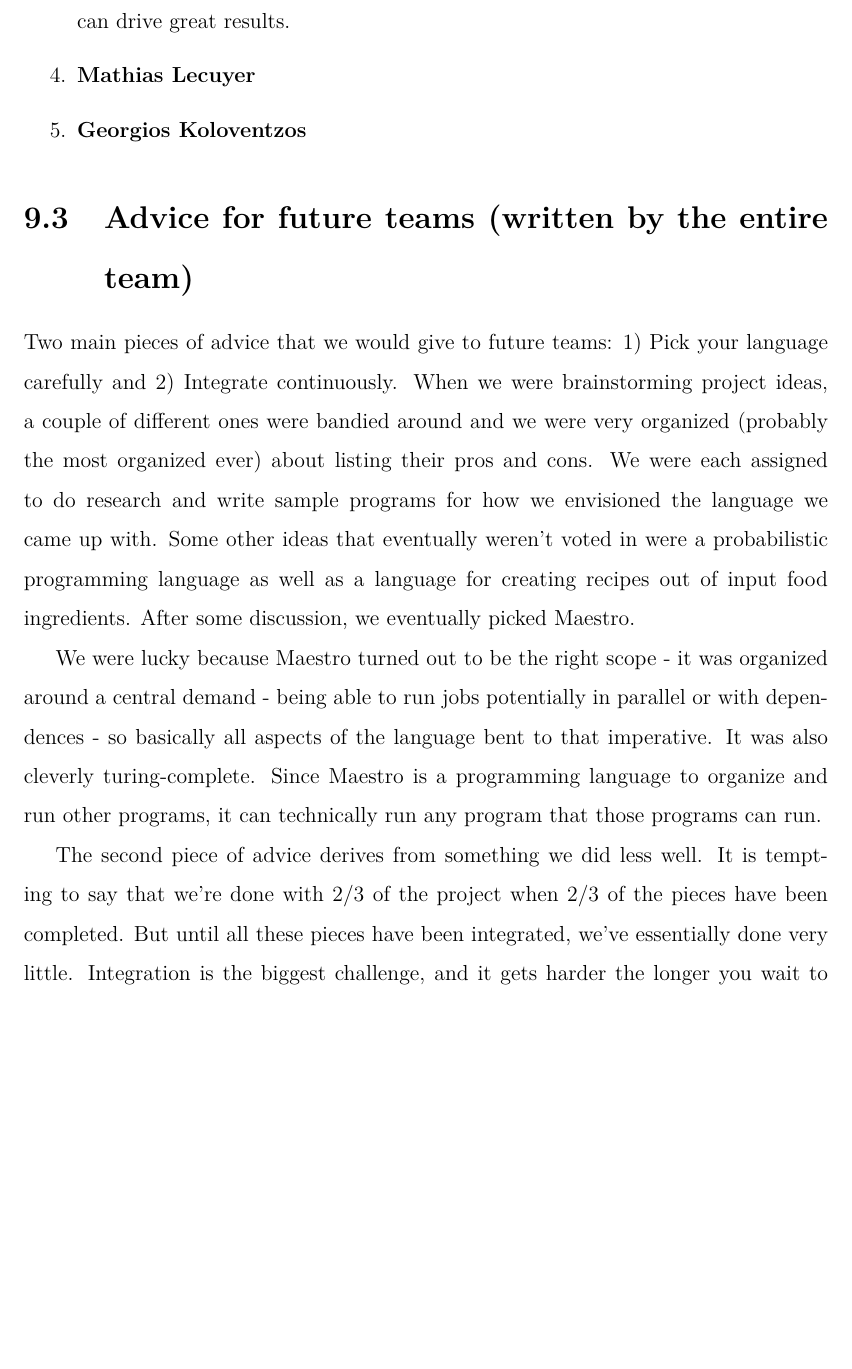
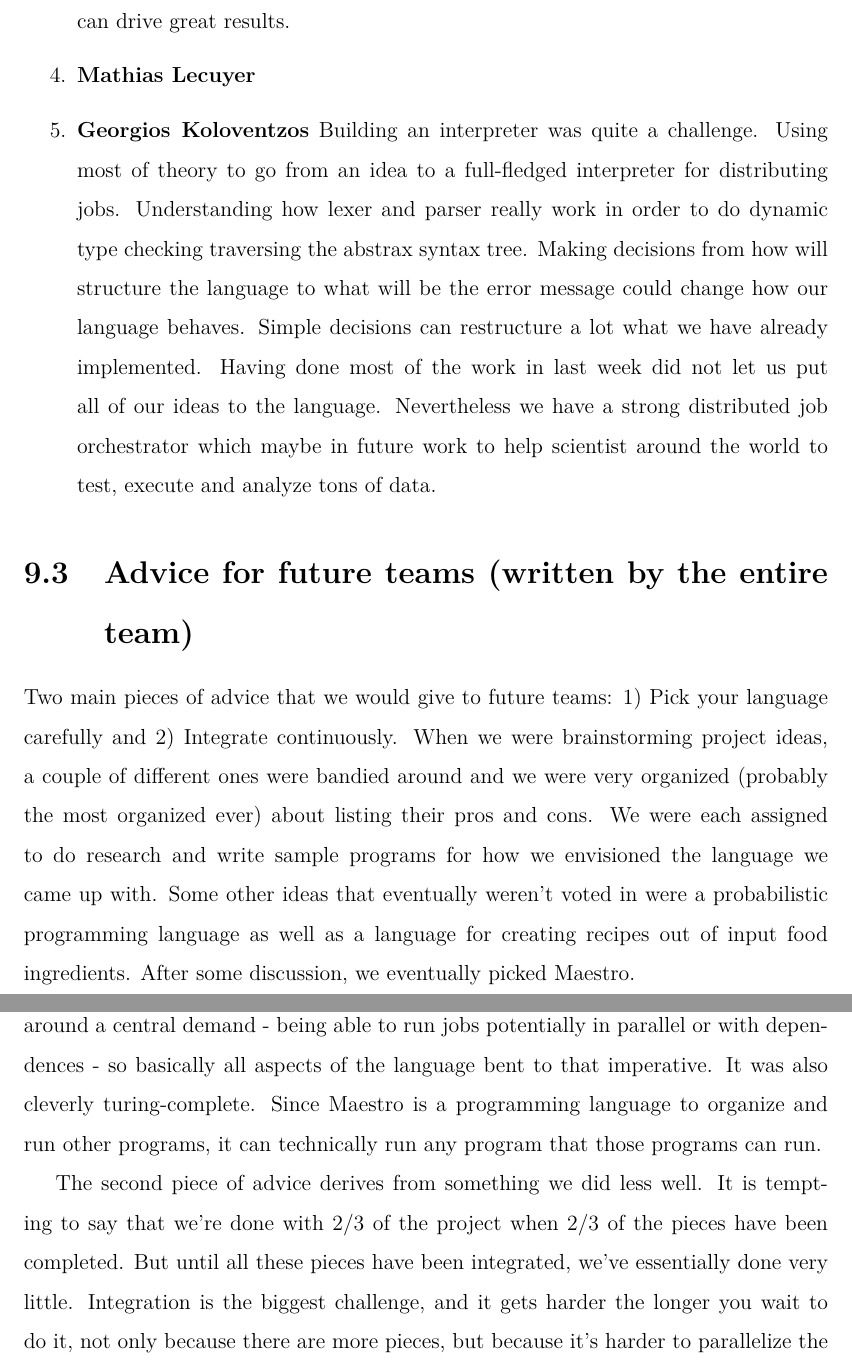
Before and after one commit to sfagmenos/Maestro, a LaTeX thesis (finalreport/main.tex, which reads finalreport/conclusions.tex): part of page 44 of 46 before the commit and two parts of pages 44 and 45 of 47 after it, the two joined at a grey line, cut so that both start at the same text, the shorter picture padded with empty space. Compiled offline with pdfLaTeX.

Commit message:
georgios conclusion

```diff
--- a/finalreport/conclusions.tex
+++ b/finalreport/conclusions.tex
@@ -29,7 +41,13 @@
 \item \textbf{Mathias Lecuyer}
 
 \item \textbf{Georgios Koloventzos}
-
+Building an interpreter was quite a challenge. Using most of theory to go from an idea to a full-fledged interpreter
+for distributing jobs. Understanding how lexer and parser really work in order to do dynamic type checking traversing
+the abstrax syntax tree. Making decisions from how will structure the language to what will be the error message could change
+how our language behaves. Simple decisions can restructure a lot what we have already implemented. Having done most of the work
+in last week did not let us put all of our ideas to the language.
+Nevertheless we have a strong distributed job orchestrator which maybe in future work to help scientist around the world
+to test, execute and analyze tons of data.
 \end{enumerate}
 \section{Advice for future teams (written by the entire team)}
 Two main pieces of advice that we would give to future teams: 1) Pick your language carefully and 2) Integrate continuously. When we were brainstorming project ideas, a couple of different ones were bandied around and we were very organized (probably the most organized ever) about listing their pros and cons. We were each assigned to do research and write sample programs for how we envisioned the language we came up with. Some other ideas that eventually weren't voted in were a probabilistic programming language as well as a language for creating recipes out of input food ingredients. After some discussion, we eventually picked Maestro.
```
Also changed, not shown: finalreport/conclusions.tex (14 more changed lines).
